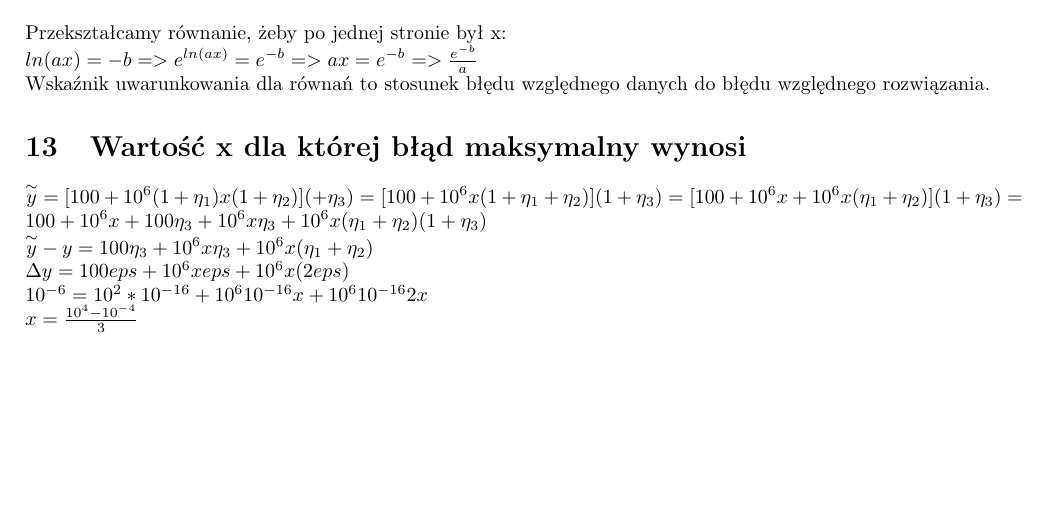
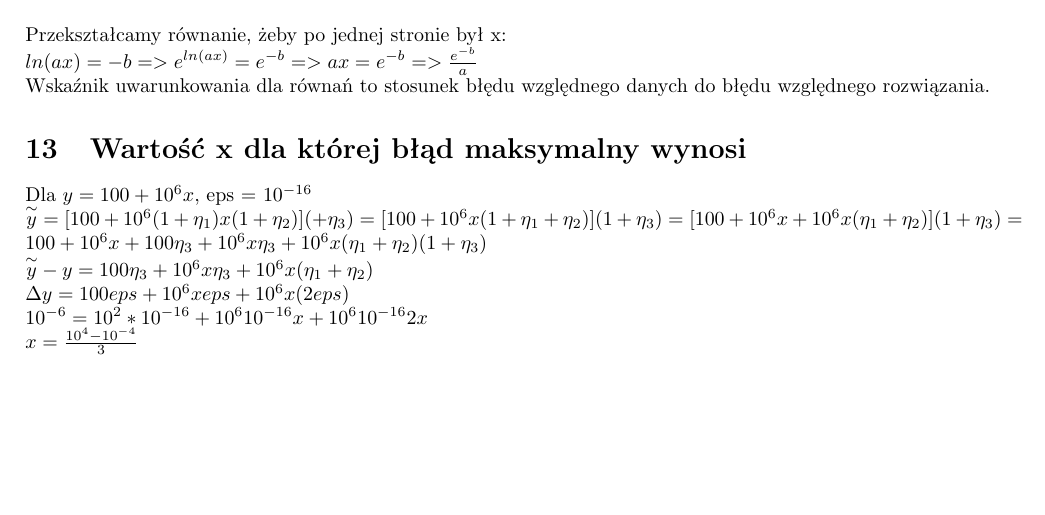
Before and after one commit to Kuaaro/MetNum, a LaTeX document (main.tex): part of page 12 of 12, cut so that both start at the same text. Compiled offline with pdfLaTeX.

Commit message:
Add files via upload

```diff
--- a/main.tex
+++ b/main.tex
@@ -768,6 +768,7 @@ $ln(ax)=-b => e^{ln(ax)}=e^{-b} => ax = e^{-b} => \frac{e^{-b}}{a}$\\
 Wskaźnik uwarunkowania dla równań to stosunek błędu względnego danych do błędu względnego rozwiązania.
 
 \section{Wartość x dla której błąd maksymalny wynosi}
+Dla $y=100+10^6x$, eps = $10^{-16}$\\
 $\overset{\sim}{y}=[100+10^6(1+\eta_1)x(1+\eta_2)](+\eta_3)=[100+10^6x(1+\eta_1+\eta_2)](1+\eta_3)=[100+10^6x+10^6x(\eta_1+\eta_2)](1+\eta_3)=100+10^6x+100\eta_3+10^6x\eta_3+10^6x(\eta_1+\eta_2)(1+\eta_3)\\$
 $\overset{\sim}{y}-y=100\eta_3+10^6x\eta_3+10^6x(\eta_1+\eta_2)$\\
 $\Delta y=100eps+10^6xeps+10^6x(2eps)$\\
```
Also changed, not shown: main.pdf.
